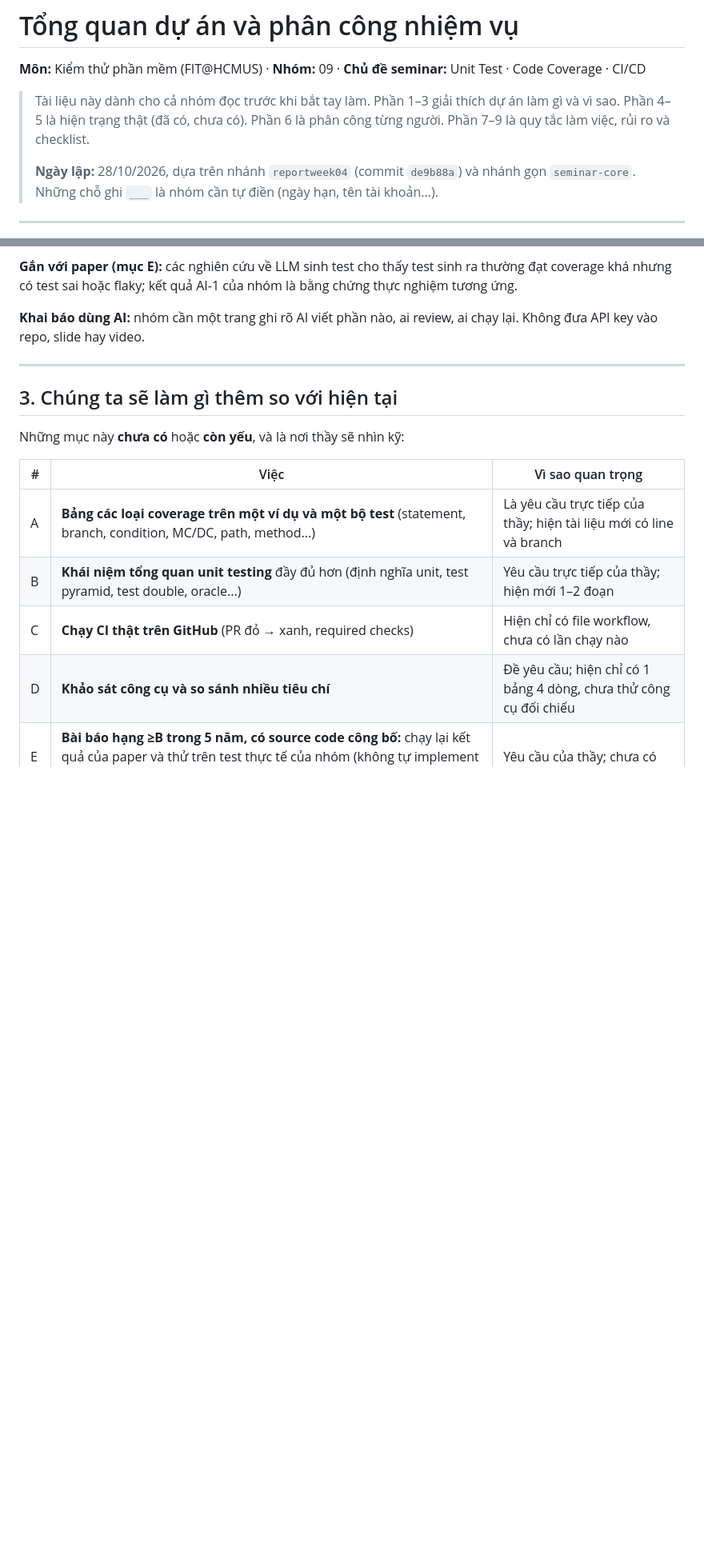
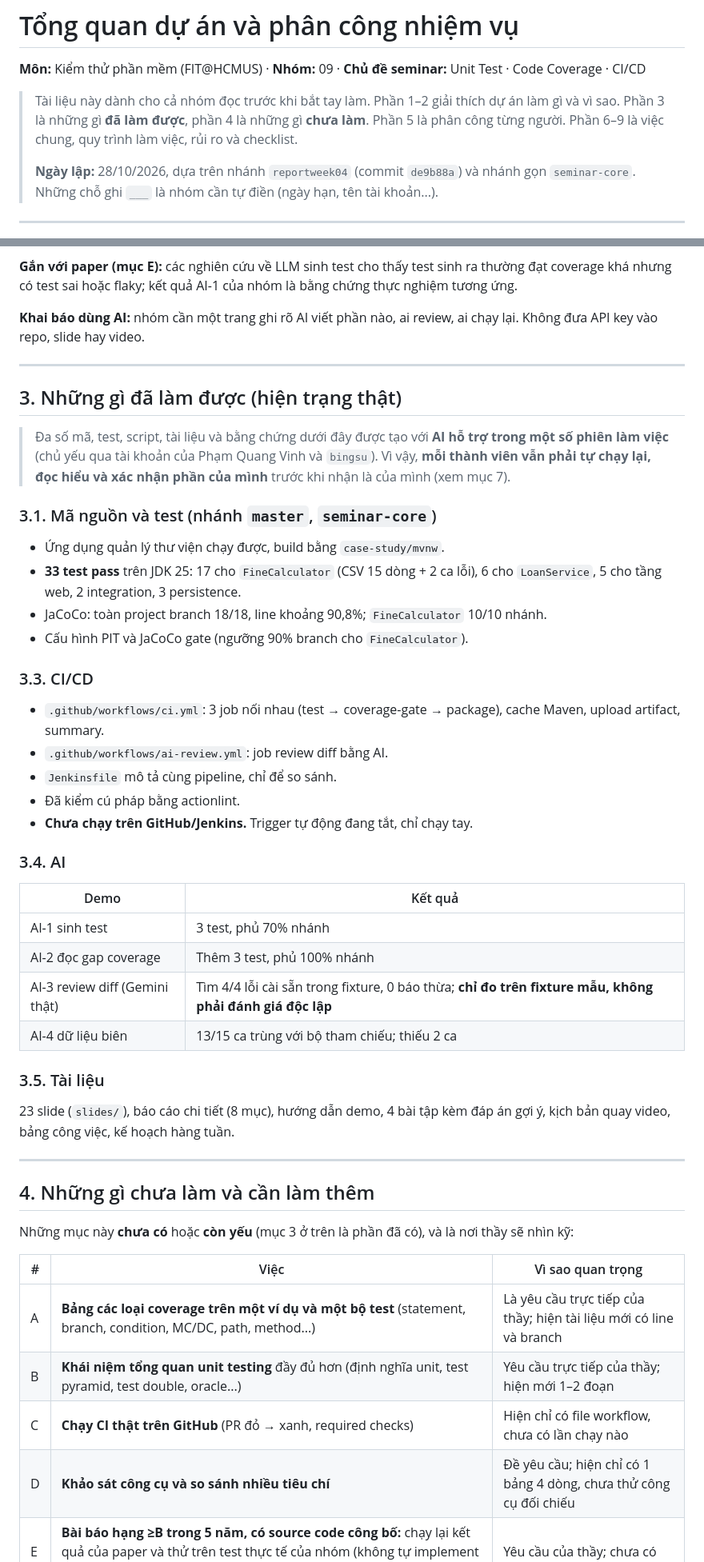
Before and after one commit to nhaajtdajt/seminar-testing-unitTest-coverage-cicd, a Markdown page: PhanCong_NhiemVu.md, 2 parts joined by grey strips. Shown at 80% size. Rendered like a GitHub page; blank space fills up the shorter version.

```diff
--- a/PhanCong_NhiemVu.md
+++ b/PhanCong_NhiemVu.md
@@ -2,7 +2,7 @@
 
 **Môn:** Kiểm thử phần mềm (FIT@HCMUS) · **Nhóm:** 09 · **Chủ đề seminar:** Unit Test · Code Coverage · CI/CD
 
-> Tài liệu này dành cho cả nhóm đọc trước khi bắt tay làm. Phần 1–3 giải thích dự án làm gì và vì sao. Phần 4–5 là hiện trạng thật (đã có, chưa có). Phần 6 là phân công từng người. Phần 7–9 là quy tắc làm việc, rủi ro và checklist.
+> Tài liệu này dành cho cả nhóm đọc trước khi bắt tay làm. Phần 1–2 giải thích dự án làm gì và vì sao. Phần 3 là những gì **đã làm được**, phần 4 là những gì **chưa làm**. Phần 5 là phân công từng người. Phần 6–9 là việc chung, quy trình làm việc, rủi ro và checklist.
 >
 > **Ngày lập:** 28/10/2026, dựa trên nhánh `reportweek04` (commit `de9b88a`) và nhánh gọn `seminar-core`. Những chỗ ghi `___` là nhóm cần tự điền (ngày hạn, tên tài khoản...).
 
@@ -133,9 +133,40 @@ Câu hỏi dẫn dắt cả bài: **"Test chạy xanh và coverage 100% có ngh
 
 ---
 
-## 3. Chúng ta sẽ làm gì thêm so với hiện tại
+## 3. Những gì đã làm được (hiện trạng thật)
 
-Những mục này **chưa có** hoặc **còn yếu**, và là nơi thầy sẽ nhìn kỹ:
+> Đa số mã, test, script, tài liệu và bằng chứng dưới đây được tạo với **AI hỗ trợ trong một số phiên làm việc** (chủ yếu qua tài khoản của Phạm Quang Vinh và `bingsu`). Vì vậy, **mỗi thành viên vẫn phải tự chạy lại, đọc hiểu và xác nhận phần của mình** trước khi nhận là của mình (xem mục 7).
+
+### 3.1. Mã nguồn và test (nhánh `master`, `seminar-core`)
+- Ứng dụng quản lý thư viện chạy được, build bằng `case-study/mvnw`.
+- **33 test pass** trên JDK 25: 17 cho `FineCalculator` (CSV 15 dòng + 2 ca lỗi), 6 cho `LoanService`, 5 cho tầng web, 2 integration, 3 persistence.
+- JaCoCo: toàn project branch 18/18, line khoảng 90,8%; `FineCalculator` 10/10 nhánh.
+- Cấu hình PIT và JaCoCo gate (ngưỡng 90% branch cho `FineCalculator`).
+
+### 3.3. CI/CD
+- `.github/workflows/ci.yml`: 3 job nối nhau (test → coverage-gate → package), cache Maven, upload artifact, summary.
+- `.github/workflows/ai-review.yml`: job review diff bằng AI.
+- `Jenkinsfile` mô tả cùng pipeline, chỉ để so sánh.
+- Đã kiểm cú pháp bằng actionlint.
+- **Chưa chạy trên GitHub/Jenkins.** Trigger tự động đang tắt, chỉ chạy tay.
+
+### 3.4. AI
+| Demo | Kết quả |
+|---|---|
+| AI-1 sinh test | 3 test, phủ 70% nhánh |
+| AI-2 đọc gap coverage | Thêm 3 test, phủ 100% nhánh |
+| AI-3 review diff (Gemini thật) | Tìm 4/4 lỗi cài sẵn trong fixture, 0 báo thừa; **chỉ đo trên fixture mẫu, không phải đánh giá độc lập** |
+| AI-4 dữ liệu biên | 13/15 ca trùng với bộ tham chiếu; thiếu 2 ca |
+
+### 3.5. Tài liệu
+23 slide (`slides/`), báo cáo chi tiết (8 mục), hướng dẫn demo, 4 bài tập kèm đáp án gợi ý, kịch bản quay video, bảng công việc, kế hoạch hàng tuần.
+
+
+---
+
+## 4. Những gì chưa làm và cần làm thêm
+
+Những mục này **chưa có** hoặc **còn yếu** (mục 3 ở trên là phần đã có), và là nơi thầy sẽ nhìn kỹ:
 
 | # | Việc | Vì sao quan trọng |
 |---|---|---|
```
Also changed, not shown: other parts of PhanCong_NhiemVu.md (+5 -56 lines).
